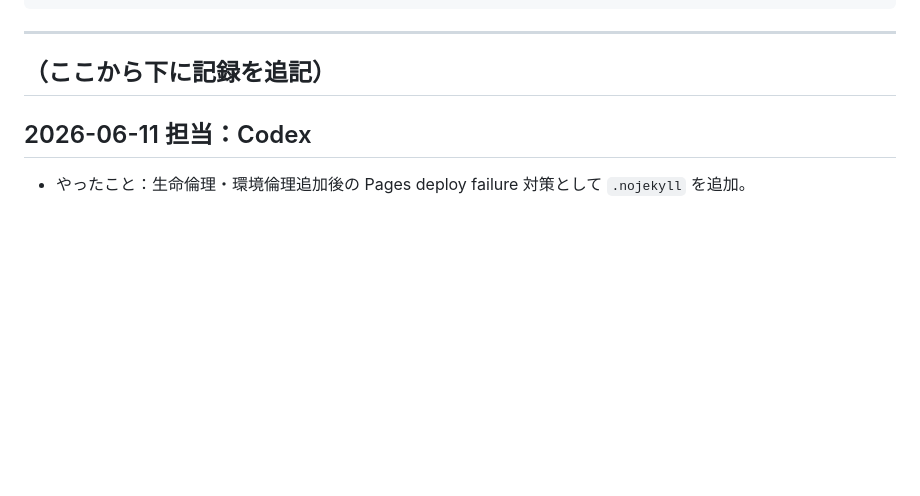
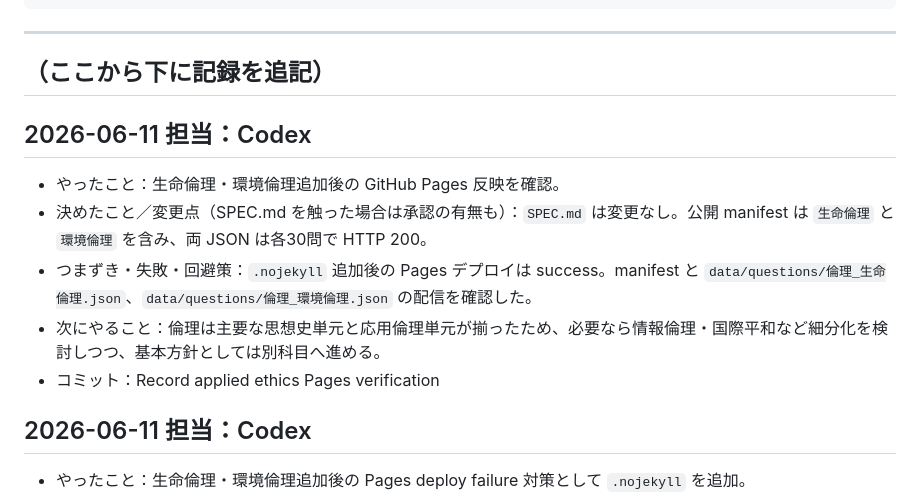
Before and after one commit to sslazio29-lab/Sukima, a Markdown page: WORKLOG.md, the part around the change. Rendered like a GitHub page; blank space fills up the shorter version.

Commit message:
Record applied ethics Pages verification

```diff
--- a/WORKLOG.md
+++ b/WORKLOG.md
@@ -17,6 +17,13 @@
 ---
 
 ## （ここから下に記録を追記）
+
+## 2026-06-11  担当：Codex
+- やったこと：生命倫理・環境倫理追加後の GitHub Pages 反映を確認。
+- 決めたこと／変更点（SPEC.md を触った場合は承認の有無も）：`SPEC.md` は変更なし。公開 manifest は `生命倫理` と `環境倫理` を含み、両 JSON は各30問で HTTP 200。
+- つまずき・失敗・回避策：`.nojekyll` 追加後の Pages デプロイは success。manifest と `data/questions/倫理_生命倫理.json`、`data/questions/倫理_環境倫理.json` の配信を確認した。
+- 次にやること：倫理は主要な思想史単元と応用倫理単元が揃ったため、必要なら情報倫理・国際平和など細分化を検討しつつ、基本方針としては別科目へ進める。
+- コミット：Record applied ethics Pages verification
 
 ## 2026-06-11  担当：Codex
 - やったこと：生命倫理・環境倫理追加後の Pages deploy failure 対策として `.nojekyll` を追加。
```
